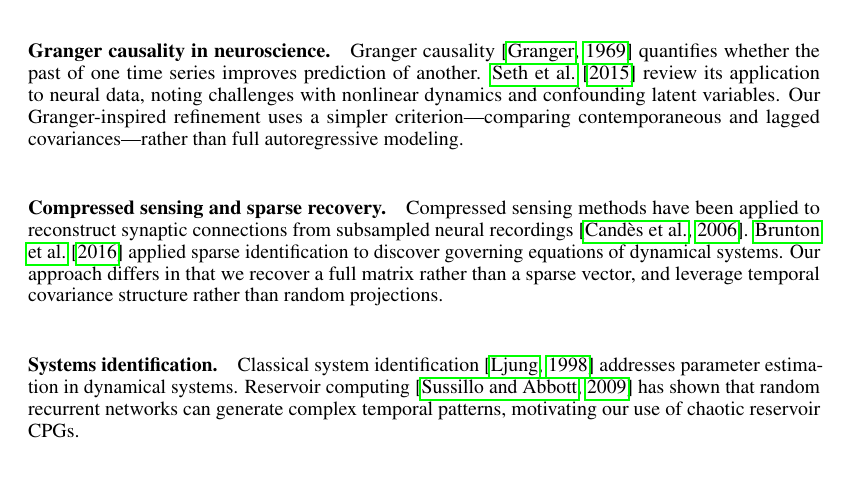
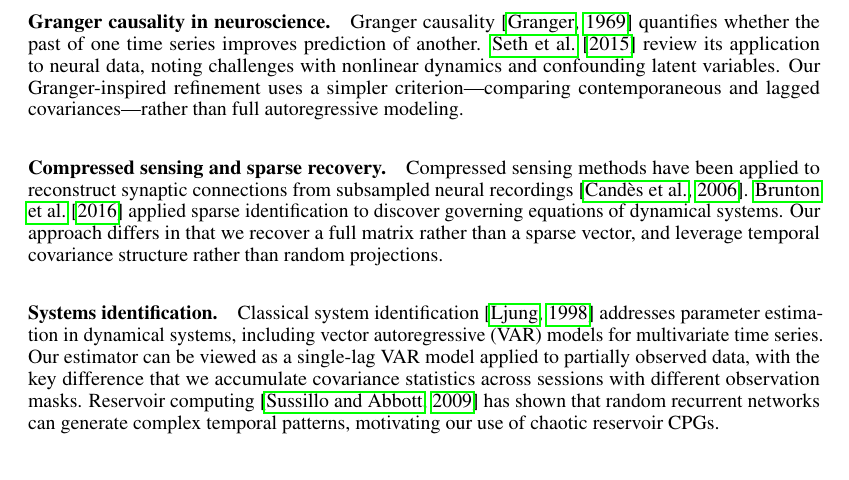
Before and after one commit to qsimeon/sparse_matrix_recovery, a LaTeX paper (paper/main.tex): part of page 7 of 13, cut so that both start at the same text. Compiled offline with pdfLaTeX.

Commit message:
autoresearch iteration 18: add VAR baseline discussion to Related Work

```diff
--- a/paper/main.tex
+++ b/paper/main.tex
@@ -347,7 +347,8 @@ Compressed sensing methods have been applied to reconstruct synaptic connections
 Our approach differs in that we recover a full matrix rather than a sparse vector, and leverage temporal covariance structure rather than random projections.
 
 \paragraph{Systems identification.}
-Classical system identification \citep{ljung1998system} addresses parameter estimation in dynamical systems.
+Classical system identification \citep{ljung1998system} addresses parameter estimation in dynamical systems, including vector autoregressive (VAR) models for multivariate time series.
+Our estimator can be viewed as a single-lag VAR model applied to partially observed data, with the key difference that we accumulate covariance statistics across sessions with different observation masks.
 Reservoir computing \citep{sussillo2009generating} has shown that random recurrent networks can generate complex temporal patterns, motivating our use of chaotic reservoir CPGs.
 
 % ============================================================================
```
